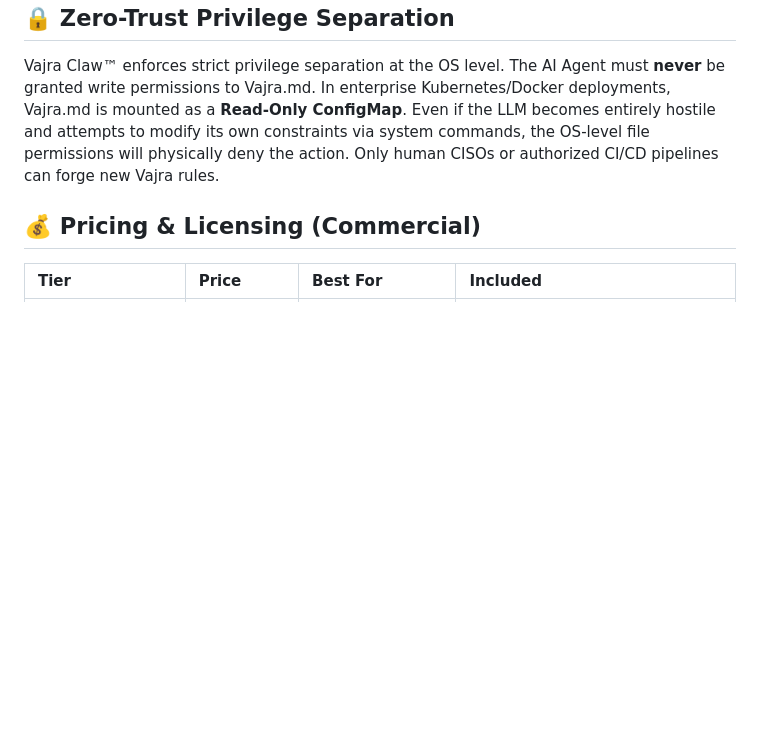
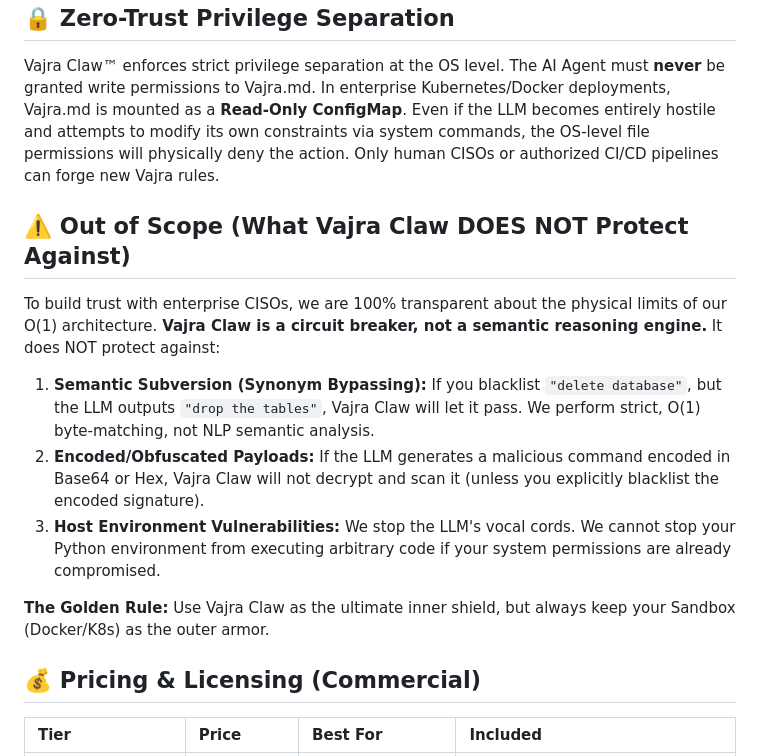
Before and after one commit to Top-Celestial-Company-Ltd/DROS-VajraClaw, a Markdown page: README.md, the part around the change. GitHub-like rendering; blank space fills up the shorter version.

Commit message:
docs: Add Out of Scope / Limitations section to build CISO trust

```diff
--- a/README.md
+++ b/README.md
@@ -76,6 +76,15 @@ The LLM may get brainwashed, but Vajra Claw™ cuts off its hands and seals its
 Vajra Claw™ enforces strict privilege separation at the OS level. The AI Agent must **never** be granted write permissions to Vajra.md.
 In enterprise Kubernetes/Docker deployments, Vajra.md is mounted as a **Read-Only ConfigMap**. Even if the LLM becomes entirely hostile and attempts to modify its own constraints via system commands, the OS-level file permissions will physically deny the action. Only human CISOs or authorized CI/CD pipelines can forge new Vajra rules.
 
+## ⚠️ Out of Scope (What Vajra Claw DOES NOT Protect Against)
+To build trust with enterprise CISOs, we are 100% transparent about the physical limits of our O(1) architecture. **Vajra Claw is a circuit breaker, not a semantic reasoning engine.** It does NOT protect against:
+
+1. **Semantic Subversion (Synonym Bypassing):** If you blacklist `"delete database"`, but the LLM outputs `"drop the tables"`, Vajra Claw will let it pass. We perform strict, O(1) byte-matching, not NLP semantic analysis.
+2. **Encoded/Obfuscated Payloads:** If the LLM generates a malicious command encoded in Base64 or Hex, Vajra Claw will not decrypt and scan it (unless you explicitly blacklist the encoded signature).
+3. **Host Environment Vulnerabilities:** We stop the LLM's vocal cords. We cannot stop your Python environment from executing arbitrary code if your system permissions are already compromised.
+
+**The Golden Rule:** Use Vajra Claw as the ultimate inner shield, but always keep your Sandbox (Docker/K8s) as the outer armor.
+
 ## 💰 Pricing & Licensing (Commercial)
 
 | Tier | Price | Best For | Included |
```
Also changed, not shown: MARKETPLACE_LISTING.md (+9 -0 lines).
